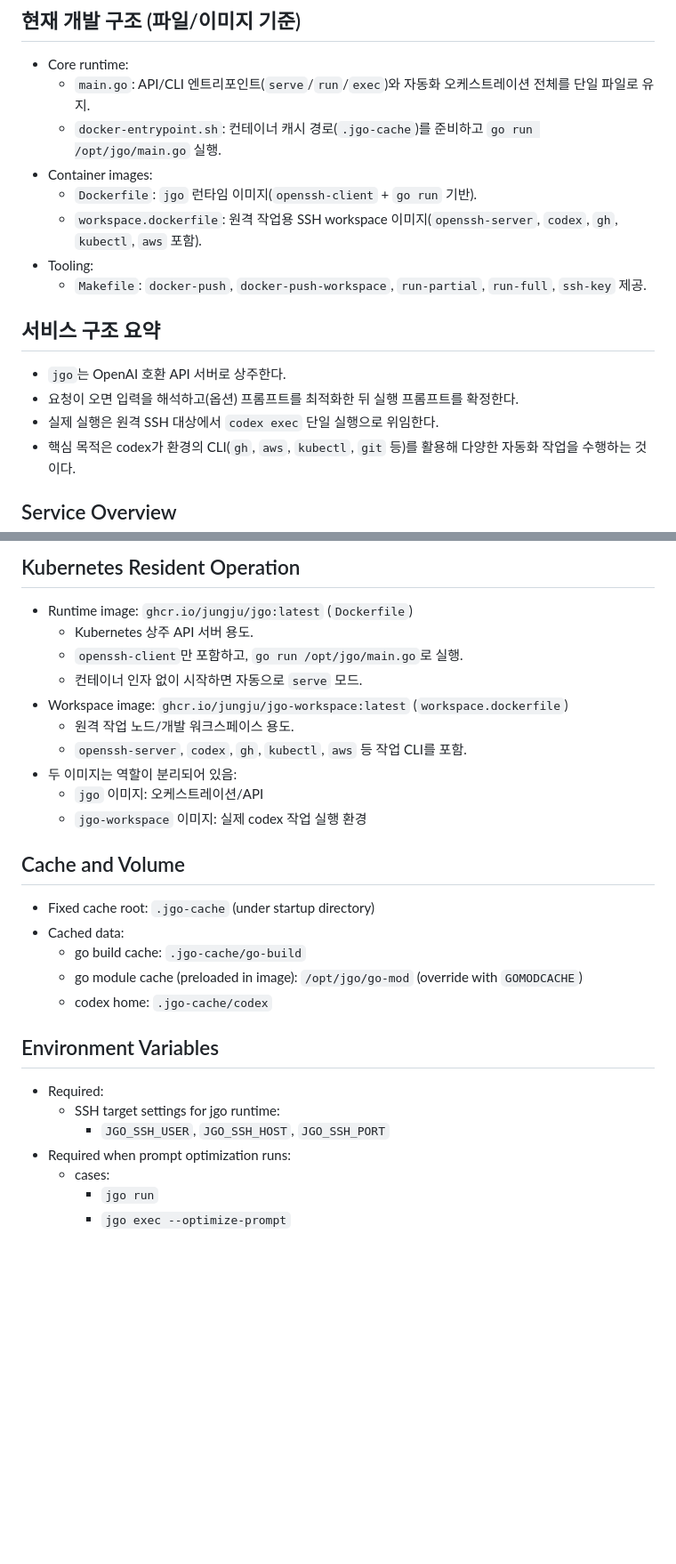
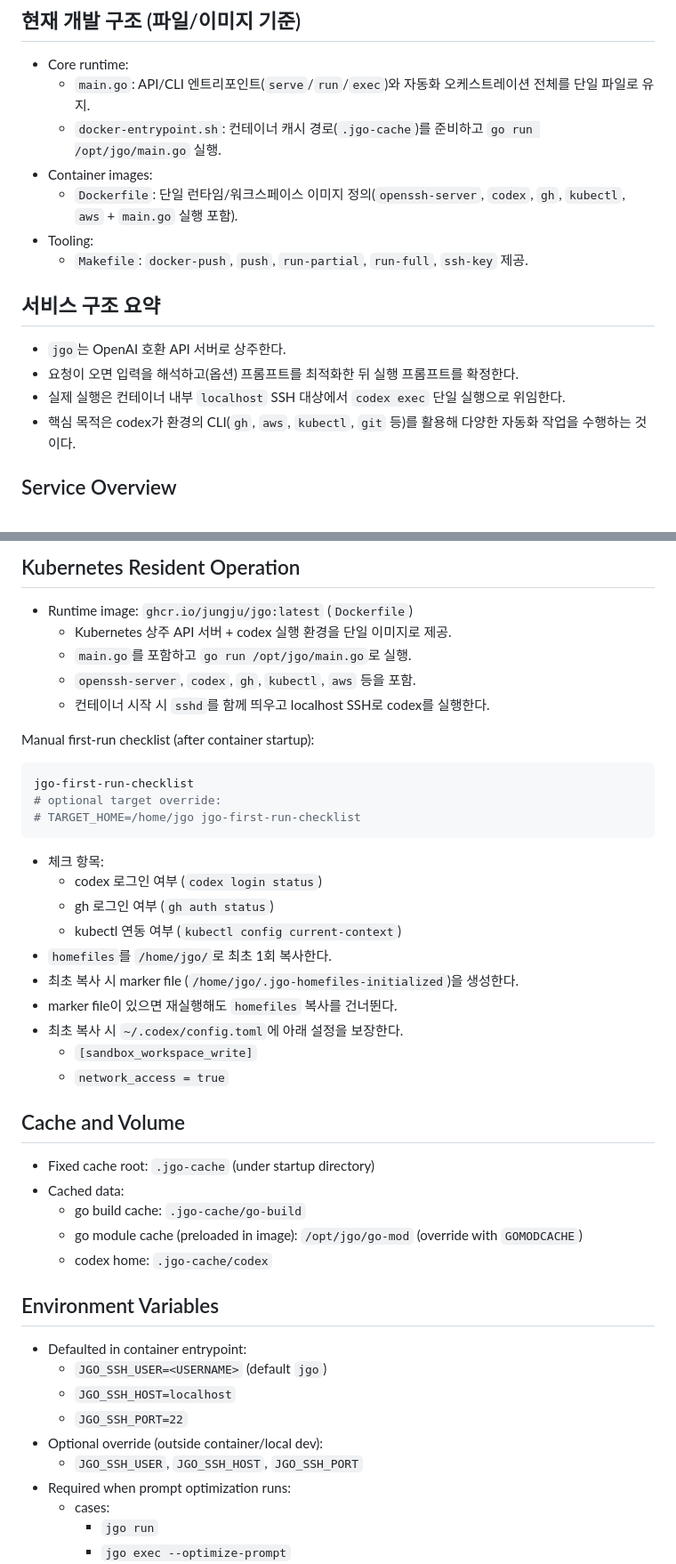
Before and after one commit to jungju/jgo, a Markdown page: README.md, 2 parts joined by grey strips. Shown at 89% size. Rendered like a GitHub page; blank space fills up the shorter version.

Commit message:
docs: align runtime image and checklist docs

````diff
--- a/README.md
+++ b/README.md
@@ -17,16 +17,15 @@ Primary objective: let Codex perform real work through available CLIs (`gh`, `aw
   - `main.go`: API/CLI 엔트리포인트(`serve`/`run`/`exec`)와 자동화 오케스트레이션 전체를 단일 파일로 유지.
   - `docker-entrypoint.sh`: 컨테이너 캐시 경로(`.jgo-cache`)를 준비하고 `go run /opt/jgo/main.go` 실행.
 - Container images:
-  - `Dockerfile`: `jgo` 런타임 이미지(`openssh-client` + `go run` 기반).
-  - `workspace.dockerfile`: 원격 작업용 SSH workspace 이미지(`openssh-server`, `codex`, `gh`, `kubectl`, `aws` 포함).
+  - `Dockerfile`: 단일 런타임/워크스페이스 이미지 정의(`openssh-server`, `codex`, `gh`, `kubectl`, `aws` + `main.go` 실행 포함).
 - Tooling:
-  - `Makefile`: `docker-push`, `docker-push-workspace`, `run-partial`, `run-full`, `ssh-key` 제공.
+  - `Makefile`: `docker-push`, `push`, `run-partial`, `run-full`, `ssh-key` 제공.
 
 ## 서비스 구조 요약
 
 - `jgo`는 OpenAI 호환 API 서버로 상주한다.
 - 요청이 오면 입력을 해석하고(옵션) 프롬프트를 최적화한 뒤 실행 프롬프트를 확정한다.
-- 실제 실행은 원격 SSH 대상에서 `codex exec` 단일 실행으로 위임한다.
+- 실제 실행은 컨테이너 내부 `localhost` SSH 대상에서 `codex exec` 단일 실행으로 위임한다.
 - 핵심 목적은 codex가 환경의 CLI(`gh`, `aws`, `kubectl`, `git` 등)를 활용해 다양한 자동화 작업을 수행하는 것이다.
 
 ## Service Overview
@@ -163,15 +162,29 @@ CLI list for prompt optimization (from env):
 ## Kubernetes Resident Operation
 
 - Runtime image: `ghcr.io/jungju/jgo:latest` (`Dockerfile`)
-  - Kubernetes 상주 API 서버 용도.
-  - `openssh-client`만 포함하고, `go run /opt/jgo/main.go`로 실행.
-  - 컨테이너 인자 없이 시작하면 자동으로 `serve` 모드.
-- Workspace image: `ghcr.io/jungju/jgo-workspace:latest` (`workspace.dockerfile`)
-  - 원격 작업 노드/개발 워크스페이스 용도.
-  - `openssh-server`, `codex`, `gh`, `kubectl`, `aws` 등 작업 CLI를 포함.
-- 두 이미지는 역할이 분리되어 있음:
-  - `jgo` 이미지: 오케스트레이션/API
-  - `jgo-workspace` 이미지: 실제 codex 작업 실행 환경
+  - Kubernetes 상주 API 서버 + codex 실행 환경을 단일 이미지로 제공.
+  - `main.go`를 포함하고 `go run /opt/jgo/main.go`로 실행.
+  - `openssh-server`, `codex`, `gh`, `kubectl`, `aws` 등을 포함.
+  - 컨테이너 시작 시 `sshd`를 함께 띄우고 localhost SSH로 codex를 실행한다.
+
+Manual first-run checklist (after container startup):
+
+```bash
+jgo-first-run-checklist
+# optional target override:
+# TARGET_HOME=/home/jgo jgo-first-run-checklist
+```
+
+- 체크 항목:
+  - codex 로그인 여부 (`codex login status`)
+  - gh 로그인 여부 (`gh auth status`)
+  - kubectl 연동 여부 (`kubectl config current-context`)
+- `homefiles`를 `/home/jgo/`로 최초 1회 복사한다.
+- 최초 복사 시 marker file (`/home/jgo/.jgo-homefiles-initialized`)을 생성한다.
+- marker file이 있으면 재실행해도 `homefiles` 복사를 건너뛴다.
+- 최초 복사 시 `~/.codex/config.toml`에 아래 설정을 보장한다.
+  - `[sandbox_workspace_write]`
+  - `network_access = true`
 
 ## Cache and Volume
 
@@ -183,9 +196,12 @@ CLI list for prompt optimization (from env):
 
 ## Environment Variables
 
-- Required:
-  - SSH target settings for jgo runtime:
-    - `JGO_SSH_USER`, `JGO_SSH_HOST`, `JGO_SSH_PORT`
+- Defaulted in container entrypoint:
+  - `JGO_SSH_USER=<USERNAME>` (default `jgo`)
+  - `JGO_SSH_HOST=localhost`
+  - `JGO_SSH_PORT=22`
+- Optional override (outside container/local dev):
+  - `JGO_SSH_USER`, `JGO_SSH_HOST`, `JGO_SSH_PORT`
 - Required when prompt optimization runs:
   - cases:
     - `jgo run`
````
Also changed, not shown: other parts of README.md (+1 -3 lines), SPEC.md (+25 -8 lines).
